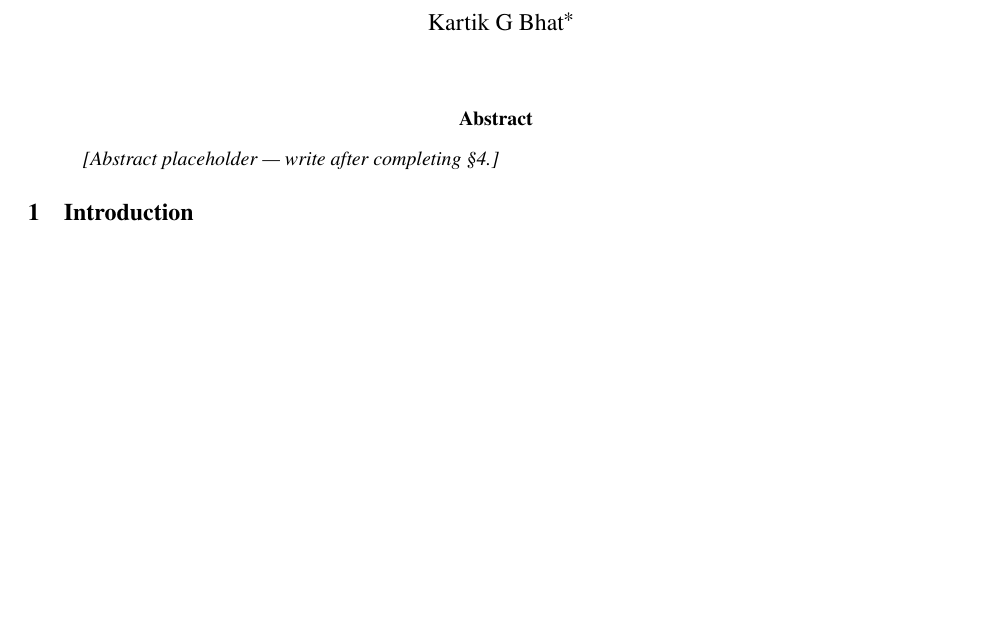
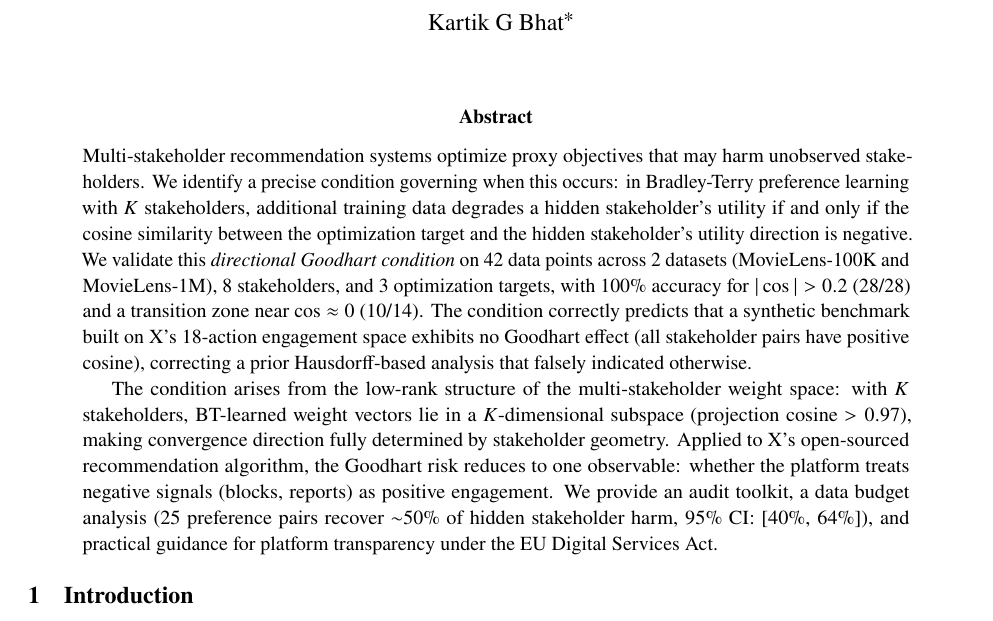
Before and after one commit to kar-ganap/x-algorithm-enhancements, a LaTeX paper (docs/f2/paper/main.tex): part of page 1 of 5, cut so that both start at the same text, the shorter picture padded with empty space. Compiled offline with pdfLaTeX.

Commit message:
feat(paper): abstract — direction condition, 42 points, audit toolkit, data budget

```diff
--- a/docs/f2/paper/main.tex
+++ b/docs/f2/paper/main.tex
@@ -86,8 +86,33 @@
 
 % ══════════════════════════════════════════════════════════════════
 \begin{abstract}\noindent
-% TODO: Write after §4
-\textit{[Abstract placeholder --- write after completing §4.]}
+Multi-stakeholder recommendation systems optimize proxy objectives
+that may harm unobserved stakeholders. We identify a precise
+condition governing when this occurs: in Bradley-Terry preference
+learning with $K$ stakeholders, additional training data degrades a
+hidden stakeholder's utility if and only if the cosine similarity
+between the optimization target and the hidden stakeholder's utility
+direction is negative. We validate this \emph{directional Goodhart
+condition} on 42 data points across 2 datasets (MovieLens-100K and
+MovieLens-1M), 8 stakeholders, and 3 optimization targets, with
+100\% accuracy for $|\cos| > 0.2$ (28/28) and a transition zone near
+$\cos \approx 0$ (10/14). The condition correctly predicts that a
+synthetic benchmark built on X's 18-action engagement space exhibits
+no Goodhart effect (all stakeholder pairs have positive cosine),
+correcting a prior Hausdorff-based analysis that falsely indicated
+otherwise.
+
+The condition arises from the low-rank structure of the
+multi-stakeholder weight space: with $K$ stakeholders, BT-learned
+weight vectors lie in a $K$-dimensional subspace (projection cosine
+$> 0.97$), making convergence direction fully determined by
+stakeholder geometry. Applied to X's open-sourced recommendation
+algorithm, the Goodhart risk reduces to one observable: whether the
+platform treats negative signals (blocks, reports) as positive
+engagement. We provide an audit toolkit, a data budget analysis (25
+preference pairs recover ${\sim}50\%$ of hidden stakeholder harm,
+95\% CI: [40\%, 64\%]), and practical guidance for platform
+transparency under the EU Digital Services Act.
 \end{abstract}
 
 %═══════════════════════════════════════════════════════════════════
```
